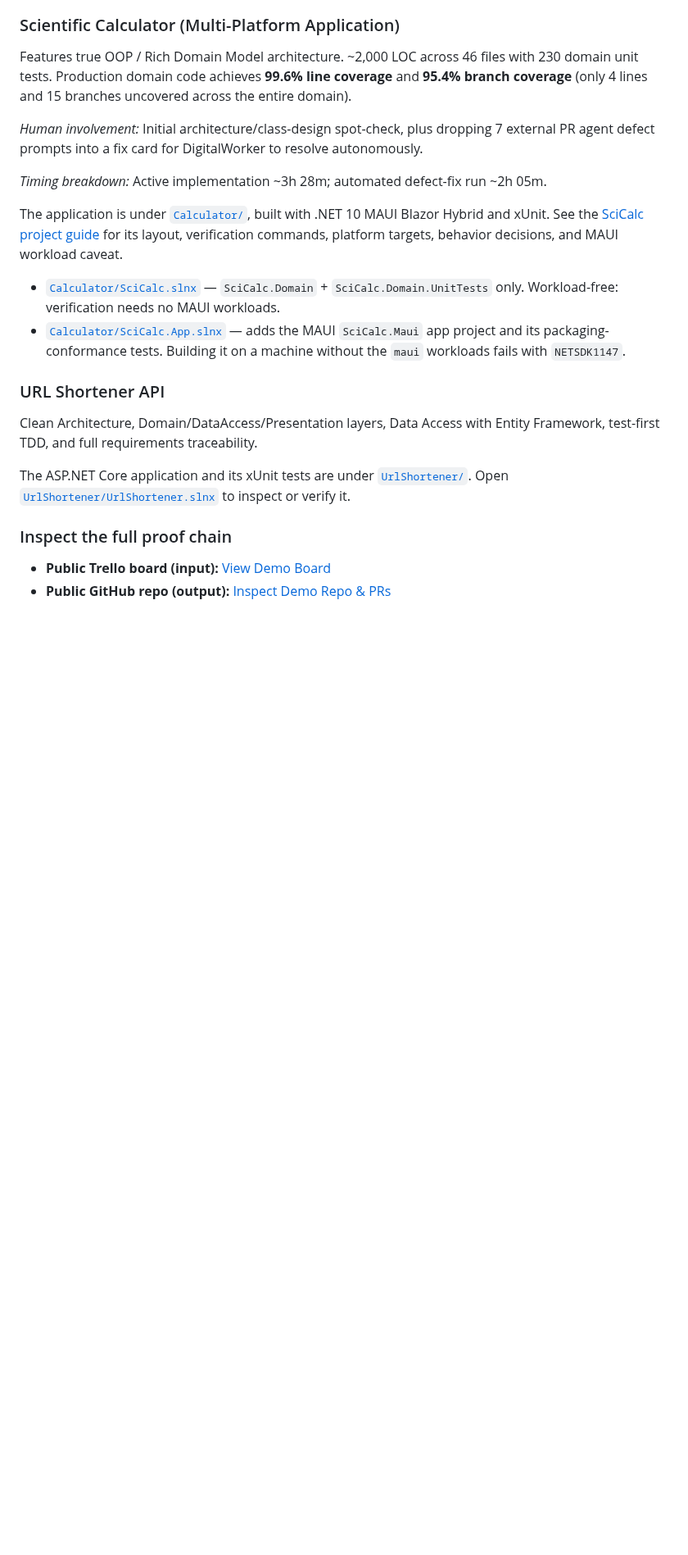
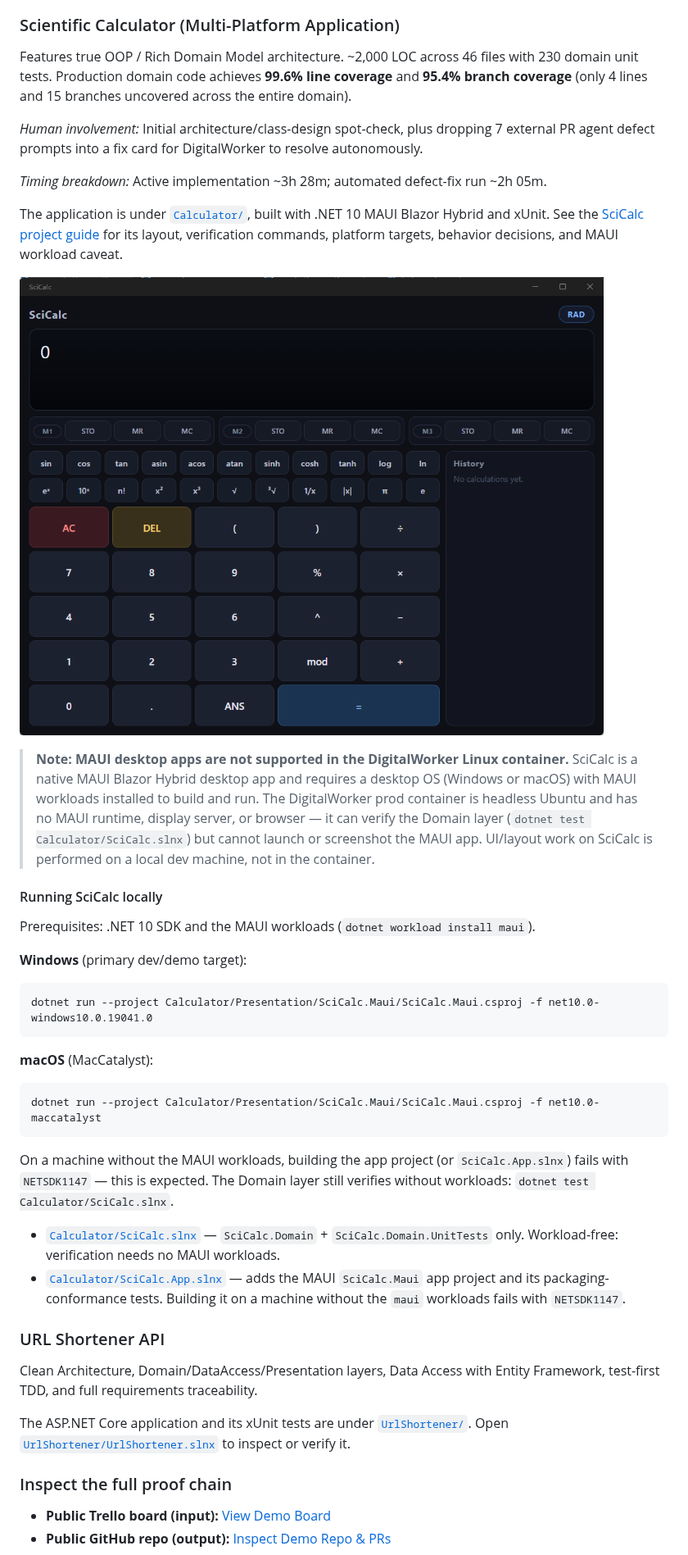
Before and after one commit to grandua/Digital-Worker-Demo, a Markdown page: README.md, the part around the change. Shown at 82% size. Drawn GitHub-style; pictures changed too: Calculator/SciCalc-app-screenshot.png (added); blank space fills up the shorter version.

Commit message:
Fixed SciCalc layout locally, as taking screenshots by DigitalWorker is not supported yet.

````diff
--- a/README.md
+++ b/README.md
@@ -21,6 +21,28 @@ Features true OOP / Rich Domain Model architecture. ~2,000 LOC across 46 files w
 
 The application is under [`Calculator/`](Calculator/), built with .NET 10 MAUI Blazor Hybrid and xUnit. See the [SciCalc project guide](Calculator/Presentation/SciCalc.Maui/README.md) for its layout, verification commands, platform targets, behavior decisions, and MAUI workload caveat.
 
+![SciCalc app running on Windows](Calculator/SciCalc-app-screenshot.png)
+
+> **Note: MAUI desktop apps are not supported in the DigitalWorker Linux container.** SciCalc is a native MAUI Blazor Hybrid desktop app and requires a desktop OS (Windows or macOS) with MAUI workloads installed to build and run. The DigitalWorker prod container is headless Ubuntu and has no MAUI runtime, display server, or browser — it can verify the Domain layer (`dotnet test Calculator/SciCalc.slnx`) but cannot launch or screenshot the MAUI app. UI/layout work on SciCalc is performed on a local dev machine, not in the container.
+
+#### Running SciCalc locally
+
+Prerequisites: .NET 10 SDK and the MAUI workloads (`dotnet workload install maui`).
+
+**Windows** (primary dev/demo target):
+
+```bash
+dotnet run --project Calculator/Presentation/SciCalc.Maui/SciCalc.Maui.csproj -f net10.0-windows10.0.19041.0
+```
+
+**macOS** (MacCatalyst):
+
+```bash
+dotnet run --project Calculator/Presentation/SciCalc.Maui/SciCalc.Maui.csproj -f net10.0-maccatalyst
+```
+
+On a machine without the MAUI workloads, building the app project (or `SciCalc.App.slnx`) fails with `NETSDK1147` — this is expected. The Domain layer still verifies without workloads: `dotnet test Calculator/SciCalc.slnx`.
+
 - [`Calculator/SciCalc.slnx`](Calculator/SciCalc.slnx) — `SciCalc.Domain` + `SciCalc.Domain.UnitTests` only. Workload-free: verification needs no MAUI workloads.
 - [`Calculator/SciCalc.App.slnx`](Calculator/SciCalc.App.slnx) — adds the MAUI `SciCalc.Maui` app project and its packaging-conformance tests. Building it on a machine without the `maui` workloads fails with `NETSDK1147`.
 
````
Also changed, not shown: 5 other files.
